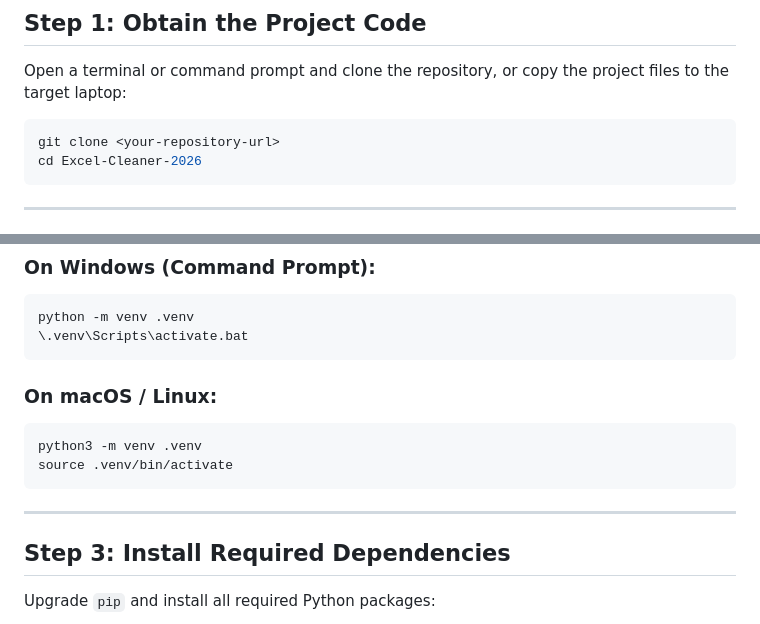
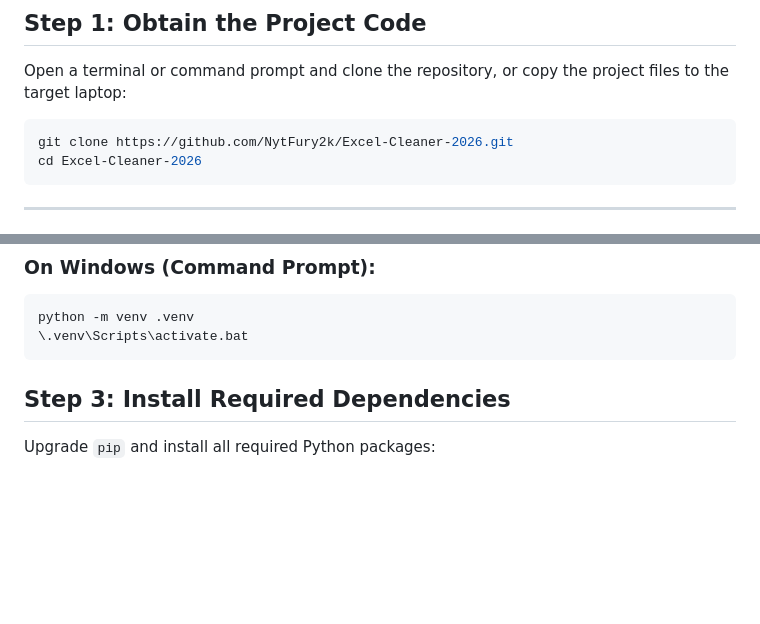
Before and after one commit to NytFury2k/Excel-Cleaner-2026, a Markdown page: SETUP_GUIDE.md, 2 parts joined by grey strips. Drawn GitHub-style; blank space fills up the shorter version.

````diff
--- a/SETUP_GUIDE.md
+++ b/SETUP_GUIDE.md
@@ -34,7 +34,7 @@ Before beginning, ensure the following software is installed on your laptop:
 Open a terminal or command prompt and clone the repository, or copy the project files to the target laptop:
 
 ```bash
-git clone <your-repository-url>
+git clone https://github.com/NytFury2k/Excel-Cleaner-2026.git
 cd Excel-Cleaner-2026
 ```
 
@@ -56,14 +56,6 @@ python -m venv .venv
 python -m venv .venv
 \.venv\Scripts\activate.bat
 ```
-
-### On macOS / Linux:
-```bash
-python3 -m venv .venv
-source .venv/bin/activate
-```
-
----
 
 ## Step 3: Install Required Dependencies
 
````
